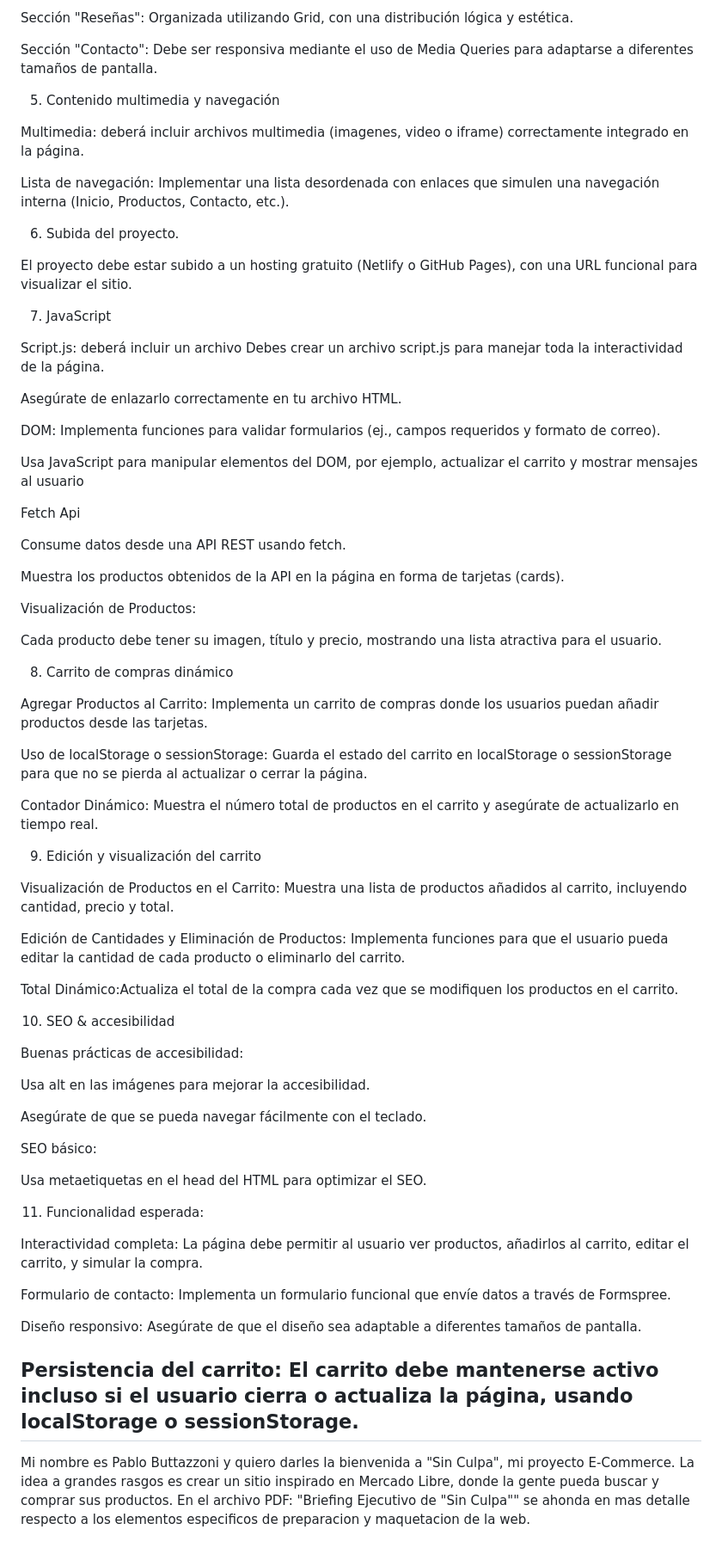
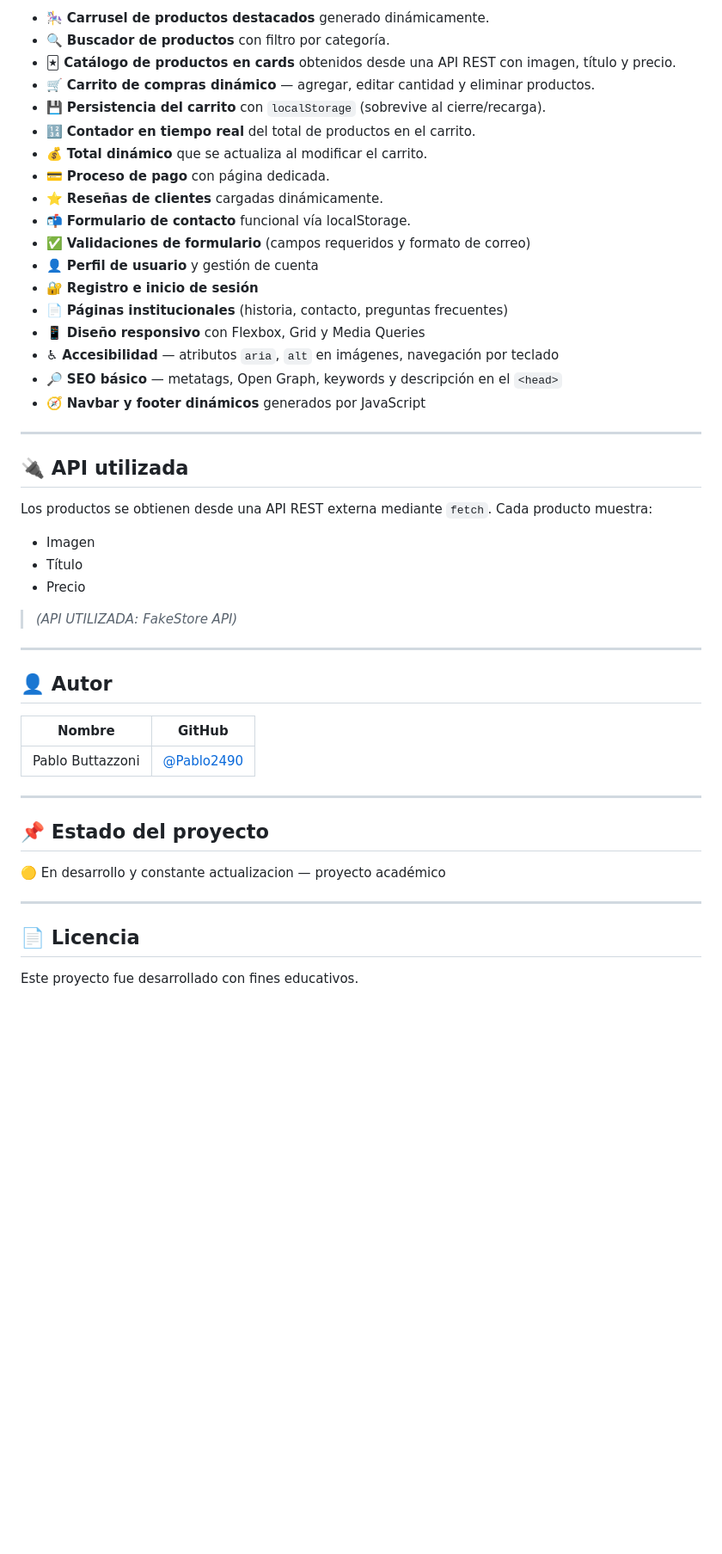
Before and after one commit to Pablo2490/Sin-Culpa, a Markdown page: ReadMe.md, the part around one of its changes. Shown at 86% size. Drawn GitHub-style; blank space fills up the shorter version.

```diff
--- a/ReadMe.md
+++ b/ReadMe.md
@@ -26,75 +79,48 @@ Sección "Productos": Organizada en cards de forma responsiva utilizando Flexbox
 
-Sección "Reseñas": Organizada utilizando Grid, con una distribución lógica y estética.
+- 🎠 **Carrusel de productos destacados** generado dinámicamente.
+- 🔍 **Buscador de productos** con filtro por categoría.
+- 🃏 **Catálogo de productos en cards** obtenidos desde una API REST con imagen, título y precio.
+- 🛒 **Carrito de compras dinámico** — agregar, editar cantidad y eliminar productos.
+- 💾 **Persistencia del carrito** con `localStorage` (sobrevive al cierre/recarga).
+- 🔢 **Contador en tiempo real** del total de productos en el carrito.
+- 💰 **Total dinámico** que se actualiza al modificar el carrito.
+- 💳 **Proceso de pago** con página dedicada.
+- ⭐ **Reseñas de clientes** cargadas dinámicamente.
+- 📬 **Formulario de contacto** funcional vía localStorage.
+- ✅ **Validaciones de formulario** (campos requeridos y formato de correo)
+- 👤 **Perfil de usuario** y gestión de cuenta
+- 🔐 **Registro e inicio de sesión**
+- 📄 **Páginas institucionales** (historia, contacto, preguntas frecuentes)
+- 📱 **Diseño responsivo** con Flexbox, Grid y Media Queries
+- ♿ **Accesibilidad** — atributos `aria`, `alt` en imágenes, navegación por teclado
+- 🔎 **SEO básico** — metatags, Open Graph, keywords y descripción en el `<head>`
+- 🧭 **Navbar y footer dinámicos** generados por JavaScript
+---
 
-Sección "Contacto": Debe ser responsiva mediante el uso de Media Queries para adaptarse a diferentes tamaños de pantalla.
+## 🔌 API utilizada
 
-5. Contenido multimedia y navegación
+Los productos se obtienen desde una API REST externa mediante `fetch`. Cada producto muestra:
+- Imagen
+- Título
+- Precio
+> _(API UTILIZADA: FakeStore API)_
 
-Multimedia: deberá incluir archivos multimedia (imagenes, video o iframe) correctamente integrado en la página.
+---
 
-Lista de navegación: Implementar una lista desordenada con enlaces que simulen una navegación interna (Inicio, Productos, Contacto, etc.).
+## 👤 Autor
 
-6. Subida del proyecto.
+| Nombre | GitHub |
+|---|---|
+| Pablo Buttazzoni | [@Pablo2490](https://github.com/Pablo2490) |
 
-El proyecto debe estar subido a un hosting gratuito (Netlify o GitHub Pages), con una URL funcional para visualizar el sitio.
+---
 
-7. JavaScript
+## 📌 Estado del proyecto
 
-Script.js: deberá incluir un archivo Debes crear un archivo script.js para manejar toda la interactividad de la página.
+🟡 En desarrollo y constante actualizacion — proyecto académico
 
-Asegúrate de enlazarlo correctamente en tu archivo HTML.
+---
 
-DOM: Implementa funciones para validar formularios (ej., campos requeridos y formato de correo).
+## 📄 Licencia
 
-Usa JavaScript para manipular elementos del DOM, por ejemplo, actualizar el carrito y mostrar mensajes al usuario
-
-Fetch Api
-
-Consume datos desde una API REST usando fetch.
-
-Muestra los productos obtenidos de la API en la página en forma de tarjetas (cards).
-
-Visualización de Productos:
-
-Cada producto debe tener su imagen, título y precio, mostrando una lista atractiva para el usuario.
-
-8. Carrito de compras dinámico
-
-Agregar Productos al Carrito: Implementa un carrito de compras donde los usuarios puedan añadir productos desde las tarjetas.
-
-Uso de localStorage o sessionStorage: Guarda el estado del carrito en localStorage o sessionStorage para que no se pierda al actualizar o cerrar la página.
-
-Contador Dinámico: Muestra el número total de productos en el carrito y asegúrate de actualizarlo en tiempo real.
-
-9. Edición y visualización del carrito
-
-Visualización de Productos en el Carrito: Muestra una lista de productos añadidos al carrito, incluyendo cantidad, precio y total.
-
-Edición de Cantidades y Eliminación de Productos: Implementa funciones para que el usuario pueda editar la cantidad de cada producto o eliminarlo del carrito.
-
-Total Dinámico:Actualiza el total de la compra cada vez que se modifiquen los productos en el carrito.
-
-10. SEO & accesibilidad
-
-Buenas prácticas de accesibilidad:
-
-Usa alt en las imágenes para mejorar la accesibilidad.
-
-Asegúrate de que se pueda navegar fácilmente con el teclado.
-
-SEO básico:
-
-Usa metaetiquetas en el head del HTML para optimizar el SEO.
-
-11. Funcionalidad esperada:
-
-Interactividad completa: La página debe permitir al usuario ver productos, añadirlos al carrito, editar el carrito, y simular la compra.
-
-Formulario de contacto: Implementa un formulario funcional que envíe datos a través de Formspree.
-
-Diseño responsivo: Asegúrate de que el diseño sea adaptable a diferentes tamaños de pantalla.
-
-Persistencia del carrito: El carrito debe mantenerse activo incluso si el usuario cierra o actualiza la página, usando localStorage o sessionStorage.
----------------------------------------------------------------------------------------------------------------------------------------
-
-Mi nombre es Pablo Buttazzoni y quiero darles la bienvenida a "Sin Culpa", mi proyecto E-Commerce. La idea a grandes rasgos es crear un sitio inspirado en Mercado Libre, donde la gente pueda buscar y comprar sus productos. En el archivo PDF: "Briefing Ejecutivo de "Sin Culpa"" se ahonda en mas detalle respecto a los elementos especificos de preparacion y maquetacion de la web.
+Este proyecto fue desarrollado con fines educativos.
```
Also changed, not shown: other parts of ReadMe.md (+66 -13 lines).
